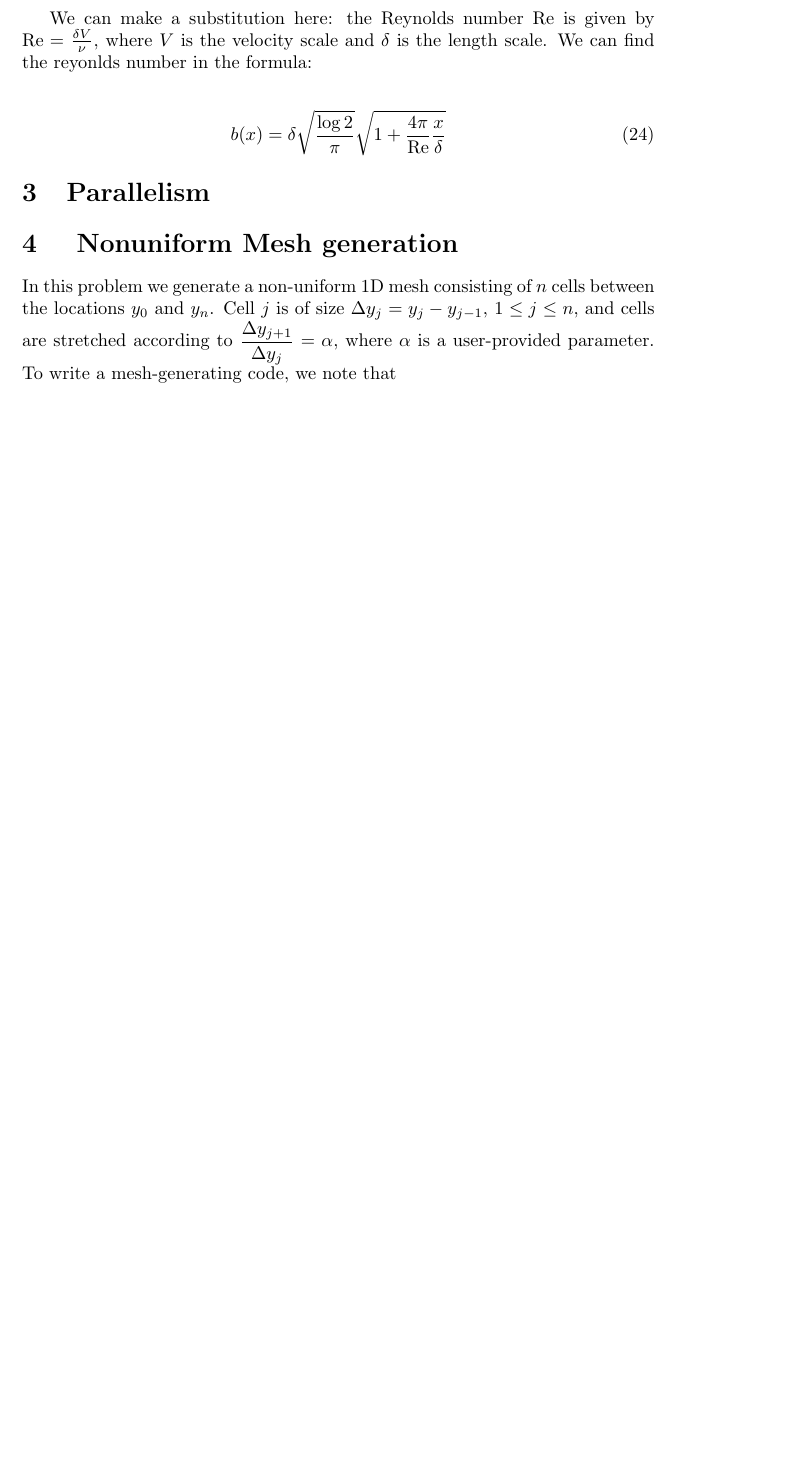
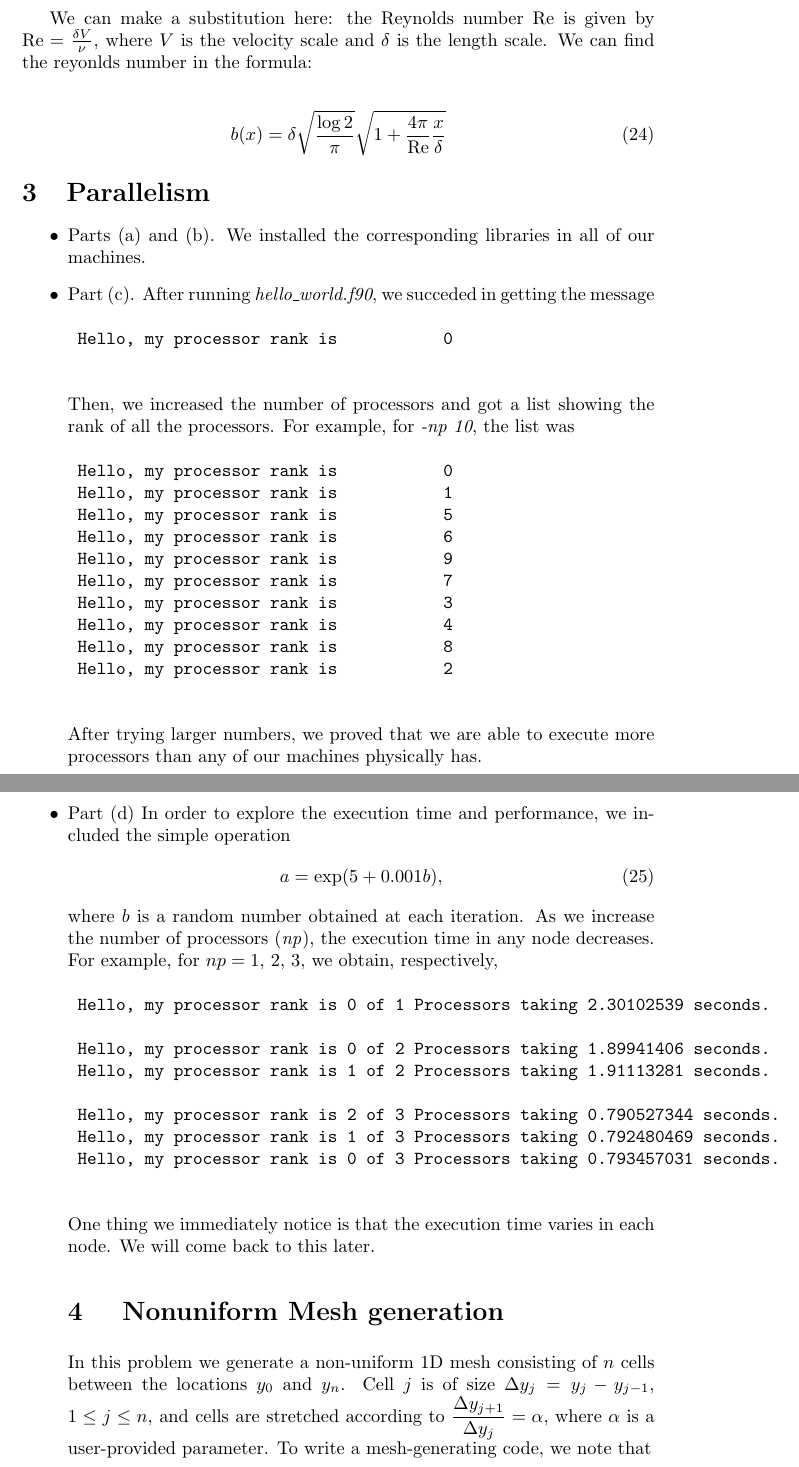
Before and after one commit to ChristoSilvia/mae6230_cfd, a LaTeX problem sheet (homeworks/1/homework.tex): part of page 6 of 9 before the commit and two parts of pages 6 and 7 of 10 after it, the two joined at a grey line, cut so that both start at the same text, the shorter picture padded with empty space. Compiled offline with pdfLaTeX.

Commit message:
Update homework.tex

```diff
--- a/homeworks/1/homework.tex
+++ b/homeworks/1/homework.tex
@@ -325,7 +325,49 @@ b(x) & = \delta \sqrt{\frac{\log 2}{\pi}}
 	\sqrt{1 + \frac{4 \pi}{\Reynolds} \frac{x}{\delta}}
 \end{align}
 
+%question 3
 \section{Parallelism}
+
+\begin{itemize}
+ \item Parts (a) and (b). We installed the corresponding libraries in all of our machines.
+
+ \item Part (c). After running \textit{hello\_world.f90}, we succeded in getting the message
+ \begin{verbatim}
+ Hello, my processor rank is           0
+ \end{verbatim}
+ Then, we increased the number of processors and got a list showing the rank of all the processors. For example,
+ for \textit{-np 10}, the list was
+ \begin{verbatim}
+ Hello, my processor rank is           0
+ Hello, my processor rank is           1
+ Hello, my processor rank is           5
+ Hello, my processor rank is           6
+ Hello, my processor rank is           9
+ Hello, my processor rank is           7
+ Hello, my processor rank is           3
+ Hello, my processor rank is           4
+ Hello, my processor rank is           8
+ Hello, my processor rank is           2
+ \end{verbatim}
+ After trying larger numbers, we proved that we are able to execute more processors than any of our machines physically has.
+
+ \item Part (d) In order to explore the execution time and performance, we included the simple operation
+ \begin{equation}
+  a = \exp(5+0.001 b),
+ \end{equation}
+ where $b$ is a random number obtained at each iteration. As we increase the number of processors (\textit{np}),
+ the execution time in any node decreases. For example, for $np = 1, \,2,\,3$, we obtain, respectively,
+ \begin{verbatim}
+ Hello, my processor rank is 0 of 1 Processors taking 2.30102539 seconds.
+
+ Hello, my processor rank is 0 of 2 Processors taking 1.89941406 seconds.
+ Hello, my processor rank is 1 of 2 Processors taking 1.91113281 seconds.
+
+ Hello, my processor rank is 2 of 3 Processors taking 0.790527344 seconds.
+ Hello, my processor rank is 1 of 3 Processors taking 0.792480469 seconds.
+ Hello, my processor rank is 0 of 3 Processors taking 0.793457031 seconds.
+ \end{verbatim}
+One thing we immediately notice is that the execution time varies in each node. We will come back to this later.
 
 %question 4
 \section{ Nonuniform Mesh generation}
```
